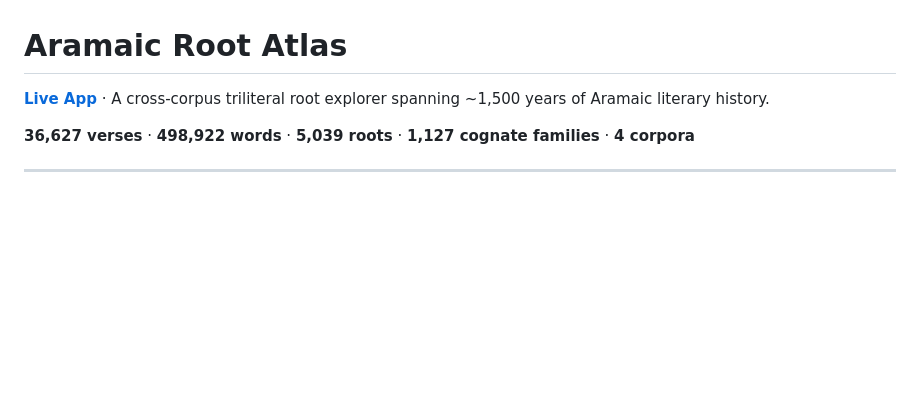
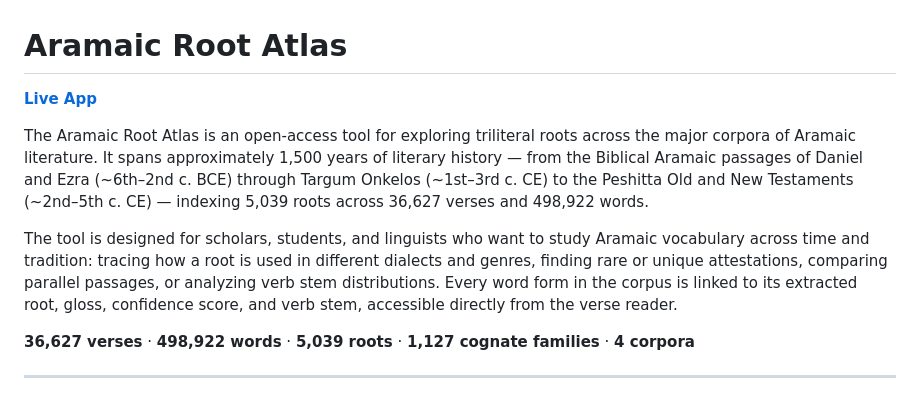
Before and after one commit to Jossifresben/aramaic-root-atlas, a Markdown page: README.md, the part around the change. GitHub-like rendering; blank space fills up the shorter version.

Commit message:
Add introduction to README

```diff
--- a/README.md
+++ b/README.md
@@ -1,6 +1,10 @@
 # Aramaic Root Atlas
 
-**[Live App](https://aramaic-root-atlas.onrender.com)** · A cross-corpus triliteral root explorer spanning ~1,500 years of Aramaic literary history.
+**[Live App](https://aramaic-root-atlas.onrender.com)**
+
+The Aramaic Root Atlas is an open-access tool for exploring triliteral roots across the major corpora of Aramaic literature. It spans approximately 1,500 years of literary history — from the Biblical Aramaic passages of Daniel and Ezra (~6th–2nd c. BCE) through Targum Onkelos (~1st–3rd c. CE) to the Peshitta Old and New Testaments (~2nd–5th c. CE) — indexing 5,039 roots across 36,627 verses and 498,922 words.
+
+The tool is designed for scholars, students, and linguists who want to study Aramaic vocabulary across time and tradition: tracing how a root is used in different dialects and genres, finding rare or unique attestations, comparing parallel passages, or analyzing verb stem distributions. Every word form in the corpus is linked to its extracted root, gloss, confidence score, and verb stem, accessible directly from the verse reader.
 
 **36,627 verses** · **498,922 words** · **5,039 roots** · **1,127 cognate families** · **4 corpora**
 
```
